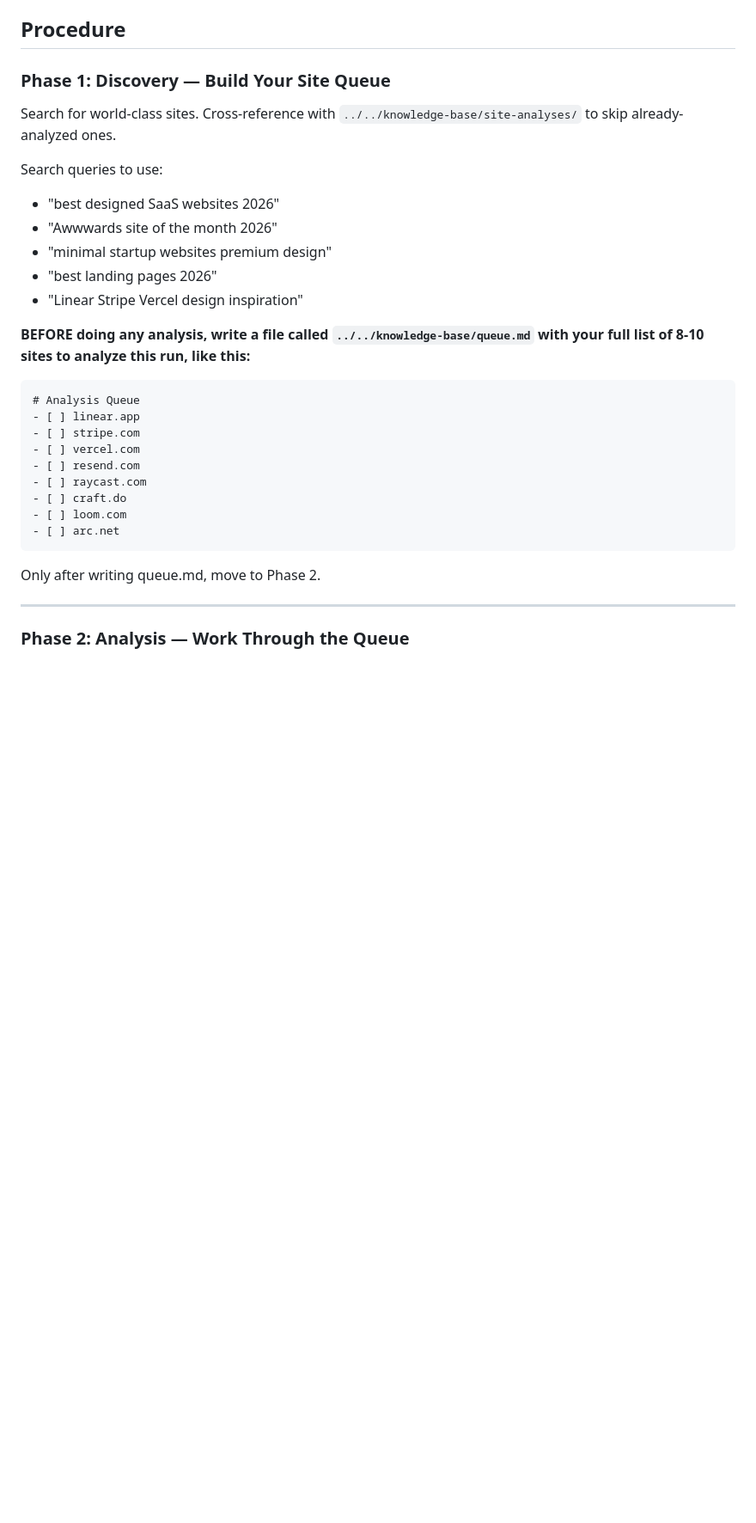
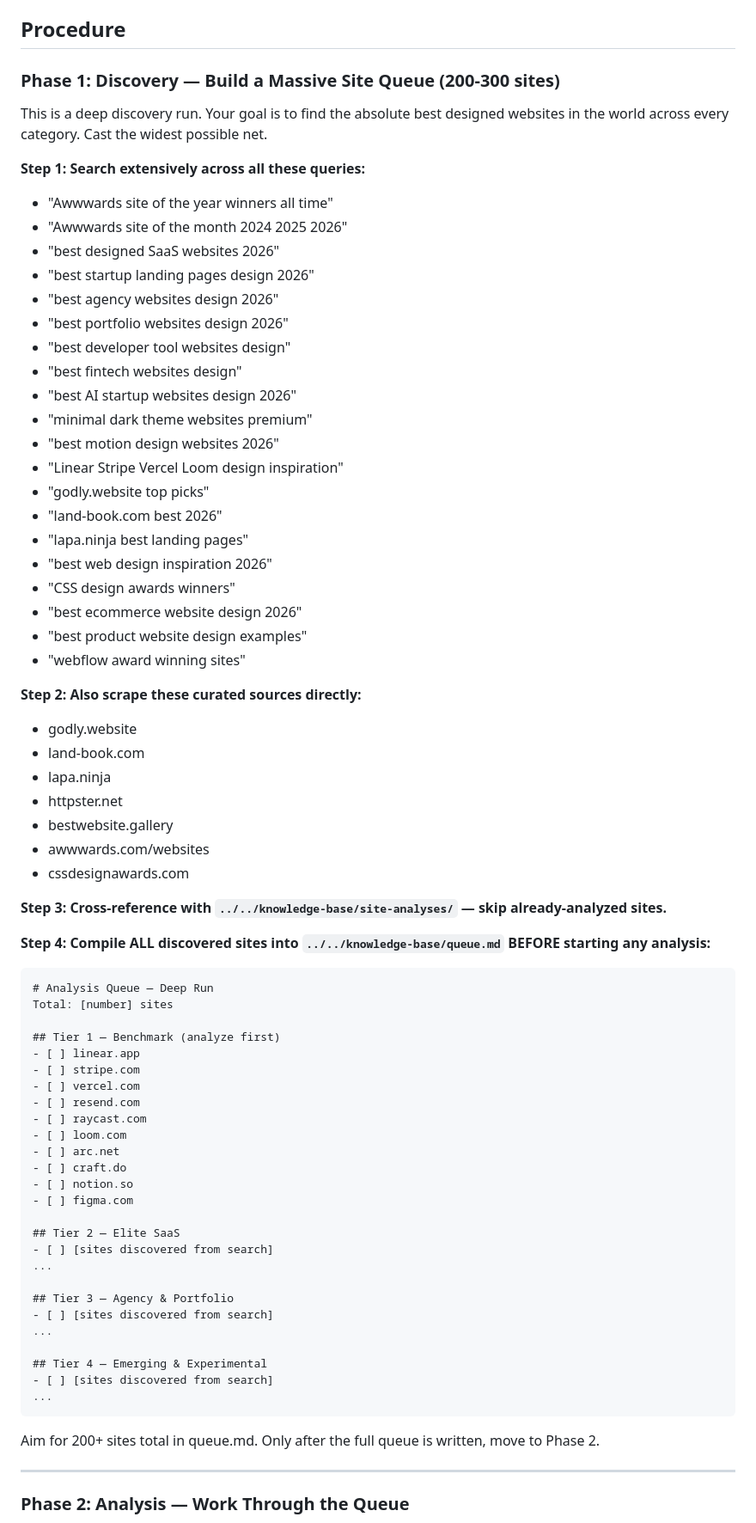
Before and after one commit to dhruv0206/world-class-frontend, a Markdown page: skills/frontend-taste-learner/SKILL.md, the part around the change. Shown at 86% size. Drawn GitHub-style; blank space fills up the shorter version.

Commit message:
feat: massive discovery run — 200-300 sites, tiered queue, all sources

````diff
--- a/skills/frontend-taste-learner/SKILL.md
+++ b/skills/frontend-taste-learner/SKILL.md
@@ -49,32 +49,75 @@ You are not copying code. You are doing what every great designer does — study
 
 ## Procedure
 
-### Phase 1: Discovery — Build Your Site Queue
+### Phase 1: Discovery — Build a Massive Site Queue (200-300 sites)
 
-Search for world-class sites. Cross-reference with `../../knowledge-base/site-analyses/` to skip already-analyzed ones.
+This is a deep discovery run. Your goal is to find the absolute best designed websites in the world across every category. Cast the widest possible net.
 
-Search queries to use:
+**Step 1: Search extensively across all these queries:**
+- "Awwwards site of the year winners all time"
+- "Awwwards site of the month 2024 2025 2026"
 - "best designed SaaS websites 2026"
-- "Awwwards site of the month 2026"
-- "minimal startup websites premium design"
-- "best landing pages 2026"
-- "Linear Stripe Vercel design inspiration"
+- "best startup landing pages design 2026"
+- "best agency websites design 2026"
+- "best portfolio websites design 2026"
+- "best developer tool websites design"
+- "best fintech websites design"
+- "best AI startup websites design 2026"
+- "minimal dark theme websites premium"
+- "best motion design websites 2026"
+- "Linear Stripe Vercel Loom design inspiration"
+- "godly.website top picks"
+- "land-book.com best 2026"
+- "lapa.ninja best landing pages"
+- "best web design inspiration 2026"
+- "CSS design awards winners"
+- "best ecommerce website design 2026"
+- "best product website design examples"
+- "webflow award winning sites"
 
-**BEFORE doing any analysis, write a file called `../../knowledge-base/queue.md` with your full list of 8-10 sites to analyze this run, like this:**
+**Step 2: Also scrape these curated sources directly:**
+- godly.website
+- land-book.com
+- lapa.ninja
+- httpster.net
+- bestwebsite.gallery
+- awwwards.com/websites
+- cssdesignawards.com
 
-```
-# Analysis Queue
+**Step 3: Cross-reference with `../../knowledge-base/site-analyses/` — skip already-analyzed sites.**
+
+**Step 4: Compile ALL discovered sites into `../../knowledge-base/queue.md` BEFORE starting any analysis:**
+
+```markdown
+# Analysis Queue — Deep Run
+Total: [number] sites
+
+## Tier 1 — Benchmark (analyze first)
 - [ ] linear.app
 - [ ] stripe.com
 - [ ] vercel.com
 - [ ] resend.com
 - [ ] raycast.com
-- [ ] craft.do
 - [ ] loom.com
 - [ ] arc.net
+- [ ] craft.do
+- [ ] notion.so
+- [ ] figma.com
+
+## Tier 2 — Elite SaaS
+- [ ] [sites discovered from search]
+...
+
+## Tier 3 — Agency & Portfolio
+- [ ] [sites discovered from search]
+...
+
+## Tier 4 — Emerging & Experimental
+- [ ] [sites discovered from search]
+...
 ```
 
-Only after writing queue.md, move to Phase 2.
+Aim for 200+ sites total in queue.md. Only after the full queue is written, move to Phase 2.
 
 ---
 
````
